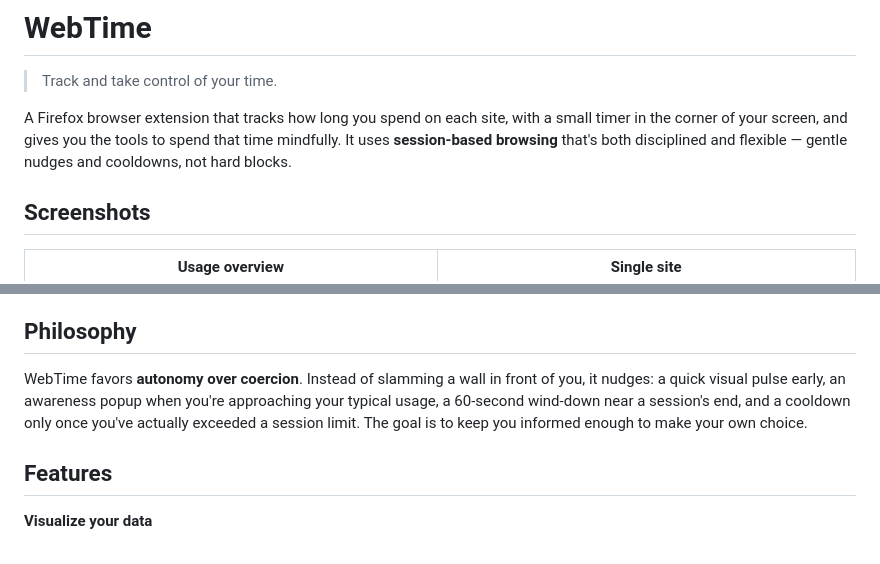
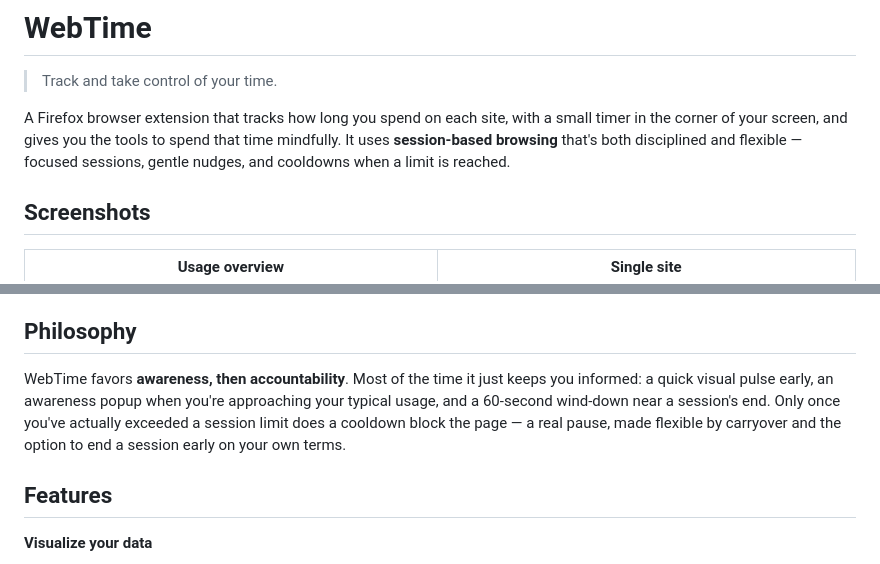
Before and after one commit to Id3arium/WebTime, a Markdown page: README.md, 2 parts joined by grey strips. GitHub-like rendering.

Commit message:
docs: stop calling cooldowns "not hard blocks"
The cooldown genuinely blocks the page once a session limit is exceeded —
describing WebTime as "not hard blocks" / "instead of slamming a wall" was
inaccurate. Recast the intro and Philosophy around session-limit language:
focused sessions, nudges, and a real cooldown pause, kept flexible by
carryover and end-early.

Co-Authored-By: Claude Opus 4.8 <noreply@anthropic.com>

```diff
--- a/README.md
+++ b/README.md
@@ -5,7 +5,7 @@
 A Firefox browser extension that tracks how long you spend on each site, with a
 small timer in the corner of your screen, and gives you the tools to spend that
 time mindfully. It uses **session-based browsing** that's both disciplined and
-flexible — gentle nudges and cooldowns, not hard blocks.
+flexible — focused sessions, gentle nudges, and cooldowns when a limit is reached.
 
 ## Screenshots
 
@@ -25,11 +25,12 @@ File…**. (For development, see [Loading in Firefox](#loading-in-firefox) below
 
 ## Philosophy
 
-WebTime favors **autonomy over coercion**. Instead of slamming a wall in front
-of you, it nudges: a quick visual pulse early, an awareness popup when you're
-approaching your typical usage, a 60-second wind-down near a session's end, and
-a cooldown only once you've actually exceeded a session limit. The goal is to
-keep you informed enough to make your own choice.
+WebTime favors **awareness, then accountability**. Most of the time it just
+keeps you informed: a quick visual pulse early, an awareness popup when you're
+approaching your typical usage, and a 60-second wind-down near a session's end.
+Only once you've actually exceeded a session limit does a cooldown block the
+page — a real pause, made flexible by carryover and the option to end a session
+early on your own terms.
 
 ## Features
 
```
